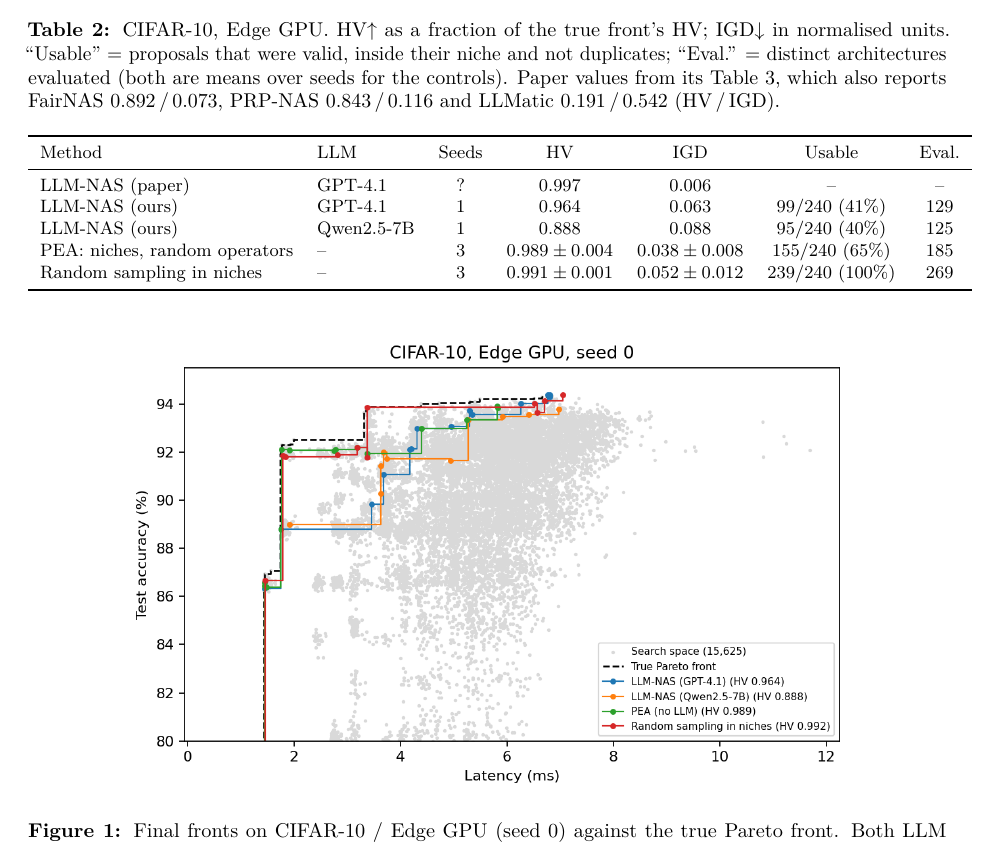
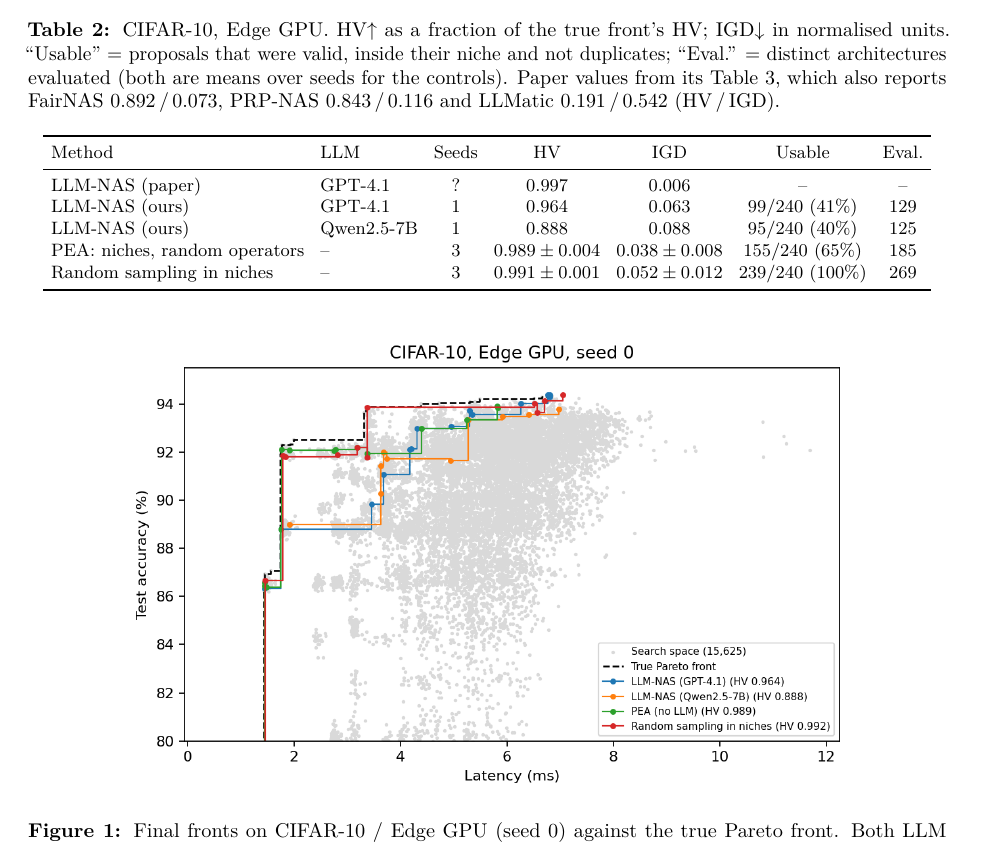
Before and after one commit to Zimozoxolo/llm-nas-repro, a LaTeX paper (report/report.tex): part of page 6 of 16, cut so that both start at the same text. Compiled offline with pdfLaTeX.

Commit message:
Report: tighten Table 2 column spacing
Co-Authored-By: Claude Sonnet 5.5 <noreply@anthropic.com>

```diff
--- a/report/report.tex
+++ b/report/report.tex
@@ -129,6 +129,7 @@ Table~\ref{tab:cnn} and Figure~\ref{fig:cnnfronts} compare the full method under
 
 \begin{table}[h]\centering\footnotesize
 \caption{CIFAR-10, Edge GPU. HV$\uparrow$ as a fraction of the true front's HV; IGD$\downarrow$ in normalised units. ``Usable'' = proposals that were valid, inside their niche and not duplicates; ``Eval.'' = distinct architectures evaluated (both are means over seeds for the controls). Paper values from its Table~3, which also reports FairNAS 0.892\,/\,0.073, PRP-NAS 0.843\,/\,0.116 and LLMatic 0.191\,/\,0.542 (HV\,/\,IGD).}\label{tab:cnn}
+\setlength{\tabcolsep}{4pt}
 \begin{tabular}{llccccc}
 \toprule
 Method & LLM & Seeds & HV & IGD & Usable & Eval. \\
```
Also changed, not shown: report/reproduction_only.tex (+1 -0 lines), report/report.pdf, report/reproduction_only.pdf.
